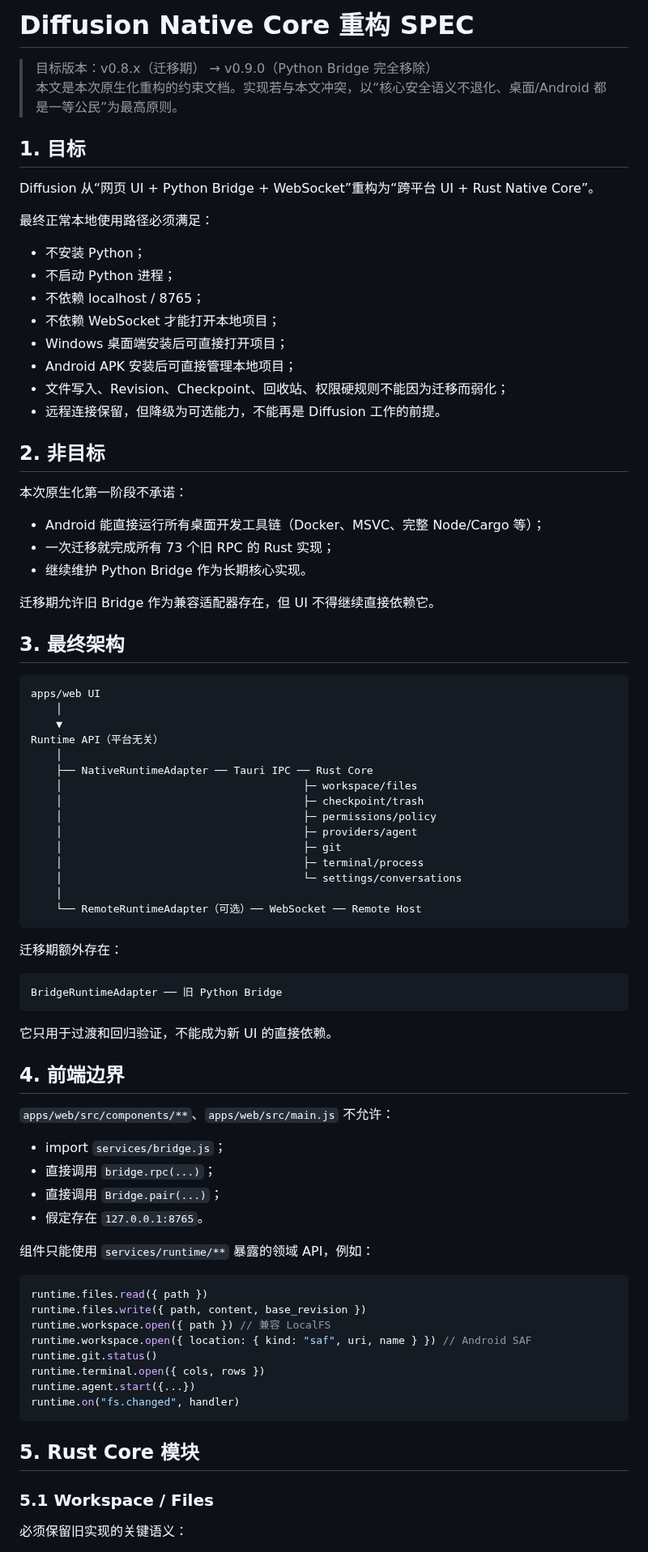
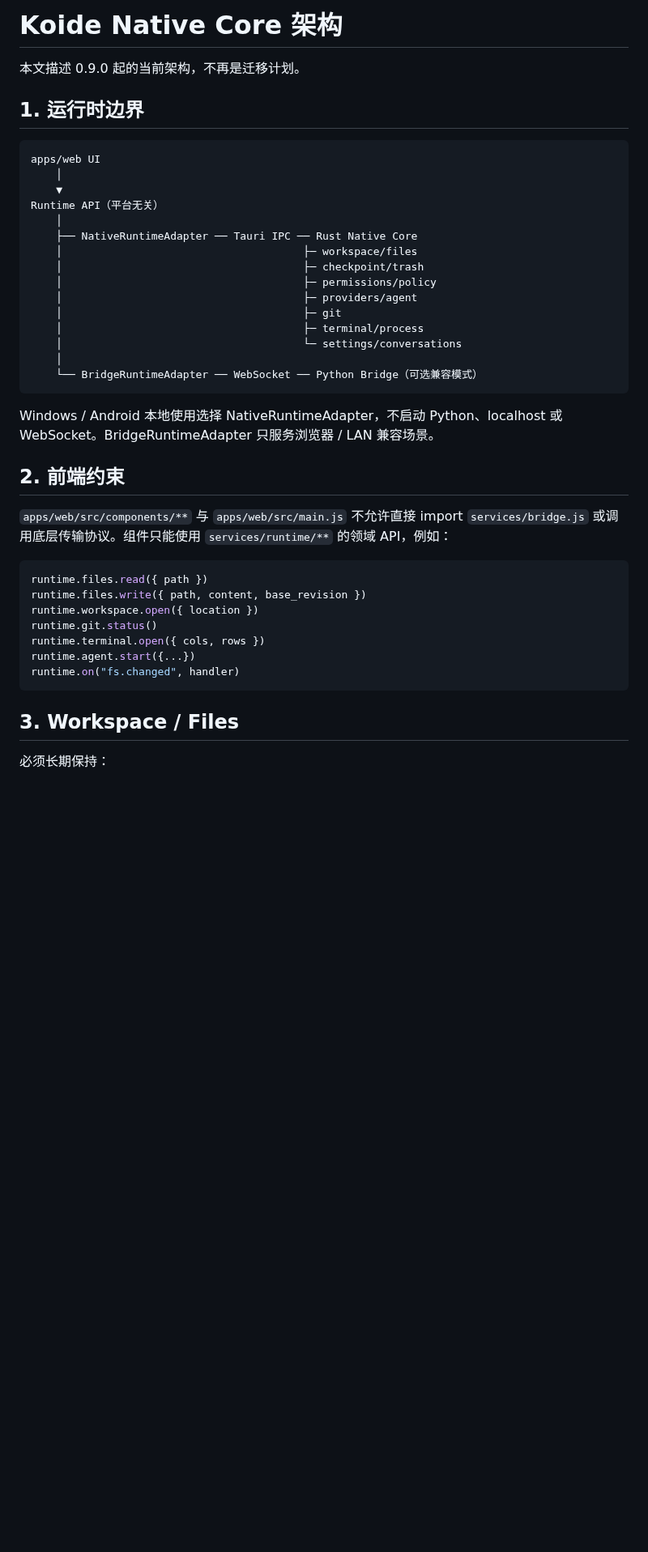
Before and after one commit to LimAimo/koide, a Markdown page: docs/NATIVE_CORE_SPEC.md, the part around one of its changes. Shown at 81% size. Rendered like a GitHub page; blank space fills up the shorter version.

````diff
--- a/docs/NATIVE_CORE_SPEC.md
+++ b/docs/NATIVE_CORE_SPEC.md
@@ -1,34 +1,8 @@
-# Diffusion Native Core 重构 SPEC
+# Koide Native Core 架构
 
-> 目标版本：v0.8.x（迁移期） → v0.9.0（Python Bridge 完全移除）
-> 本文是本次原生化重构的约束文档。实现若与本文冲突，以“核心安全语义不退化、桌面/Android 都是一等公民”为最高原则。
+本文描述 0.9.0 起的当前架构，不再是迁移计划。
 
-## 1. 目标
-
-Diffusion 从“网页 UI + Python Bridge + WebSocket”重构为“跨平台 UI + Rust Native Core”。
-
-最终正常本地使用路径必须满足：
-
-- 不安装 Python；
-- 不启动 Python 进程；
-- 不依赖 localhost / 8765；
-- 不依赖 WebSocket 才能打开本地项目；
-- Windows 桌面端安装后可直接打开项目；
-- Android APK 安装后可直接管理本地项目；
-- 文件写入、Revision、Checkpoint、回收站、权限硬规则不能因为迁移而弱化；
-- 远程连接保留，但降级为可选能力，不能再是 Diffusion 工作的前提。
-
-## 2. 非目标
-
-本次原生化第一阶段不承诺：
-
-- Android 能直接运行所有桌面开发工具链（Docker、MSVC、完整 Node/Cargo 等）；
-- 一次迁移就完成所有 73 个旧 RPC 的 Rust 实现；
-- 继续维护 Python Bridge 作为长期核心实现。
-
-迁移期允许旧 Bridge 作为兼容适配器存在，但 UI 不得继续直接依赖它。
-
-## 3. 最终架构
+## 1. 运行时边界
 
 ```text
 apps/web UI
@@ -36,7 +10,7 @@ apps/web UI
     ▼
 Runtime API（平台无关）
     │
-    ├── NativeRuntimeAdapter ── Tauri IPC ── Rust Core
+    ├── NativeRuntimeAdapter ── Tauri IPC ── Rust Native Core
     │                                      ├─ workspace/files
     │                                      ├─ checkpoint/trash
     │                                      ├─ permissions/policy
@@ -45,41 +19,26 @@ Runtime API（平台无关）
     │                                      ├─ terminal/process
     │                                      └─ settings/conversations
     │
-    └── RemoteRuntimeAdapter（可选）── WebSocket ── Remote Host
+    └── BridgeRuntimeAdapter ── WebSocket ── Python Bridge（可选兼容模式）
 ```
 
-迁移期额外存在：
+Windows / Android 本地使用选择 NativeRuntimeAdapter，不启动 Python、localhost 或 WebSocket。BridgeRuntimeAdapter 只服务浏览器 / LAN 兼容场景。
 
-```text
-BridgeRuntimeAdapter ── 旧 Python Bridge
-```
+## 2. 前端约束
 
-它只用于过渡和回归验证，不能成为新 UI 的直接依赖。
-
-## 4. 前端边界
-
-`apps/web/src/components/**`、`apps/web/src/main.js` 不允许：
-
-- import `services/bridge.js`；
-- 直接调用 `bridge.rpc(...)`；
-- 直接调用 `Bridge.pair(...)`；
-- 假定存在 `127.0.0.1:8765`。
-
-组件只能使用 `services/runtime/**` 暴露的领域 API，例如：
+`apps/web/src/components/**` 与 `apps/web/src/main.js` 不允许直接 import `services/bridge.js` 或调用底层传输协议。组件只能使用 `services/runtime/**` 的领域 API，例如：
 
 ```js
 runtime.files.read({ path })
 runtime.files.write({ path, content, base_revision })
-runtime.workspace.open({ path }) // 兼容 LocalFS
-runtime.workspace.open({ location: { kind: "saf", uri, name } }) // Android SAF
+runtime.workspace.open({ location })
 runtime.git.status()
 runtime.terminal.open({ cols, rows })
 runtime.agent.start({...})
 runtime.on("fs.changed", handler)
 ```
 
-## 5. Rust Core 模块
+## 3. Workspace / Files
 
-### 5.1 Workspace / Files
-必须保留旧实现的关键语义：
+必须长期保持：
 
````
Also changed, not shown: other parts of docs/NATIVE_CORE_SPEC.md (+40 -159 lines).
